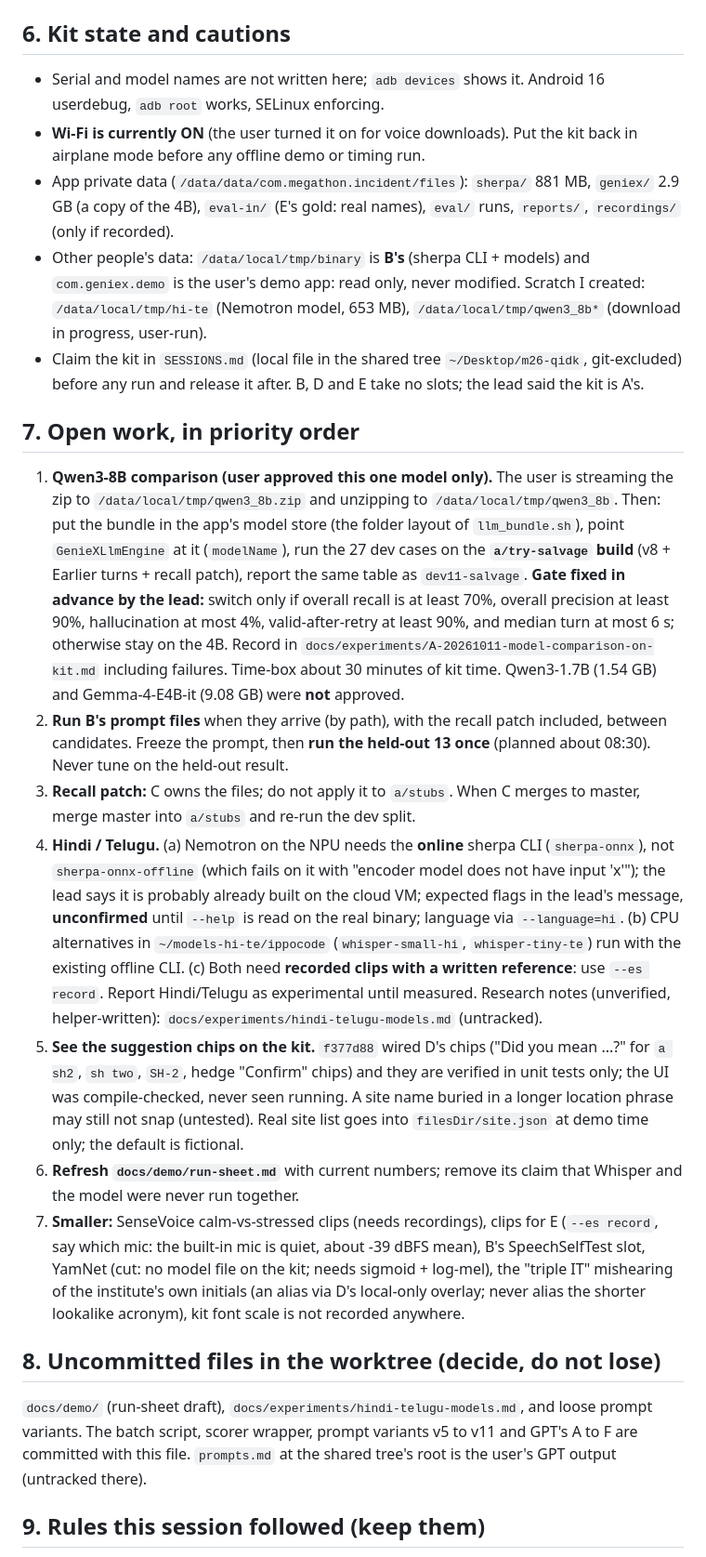
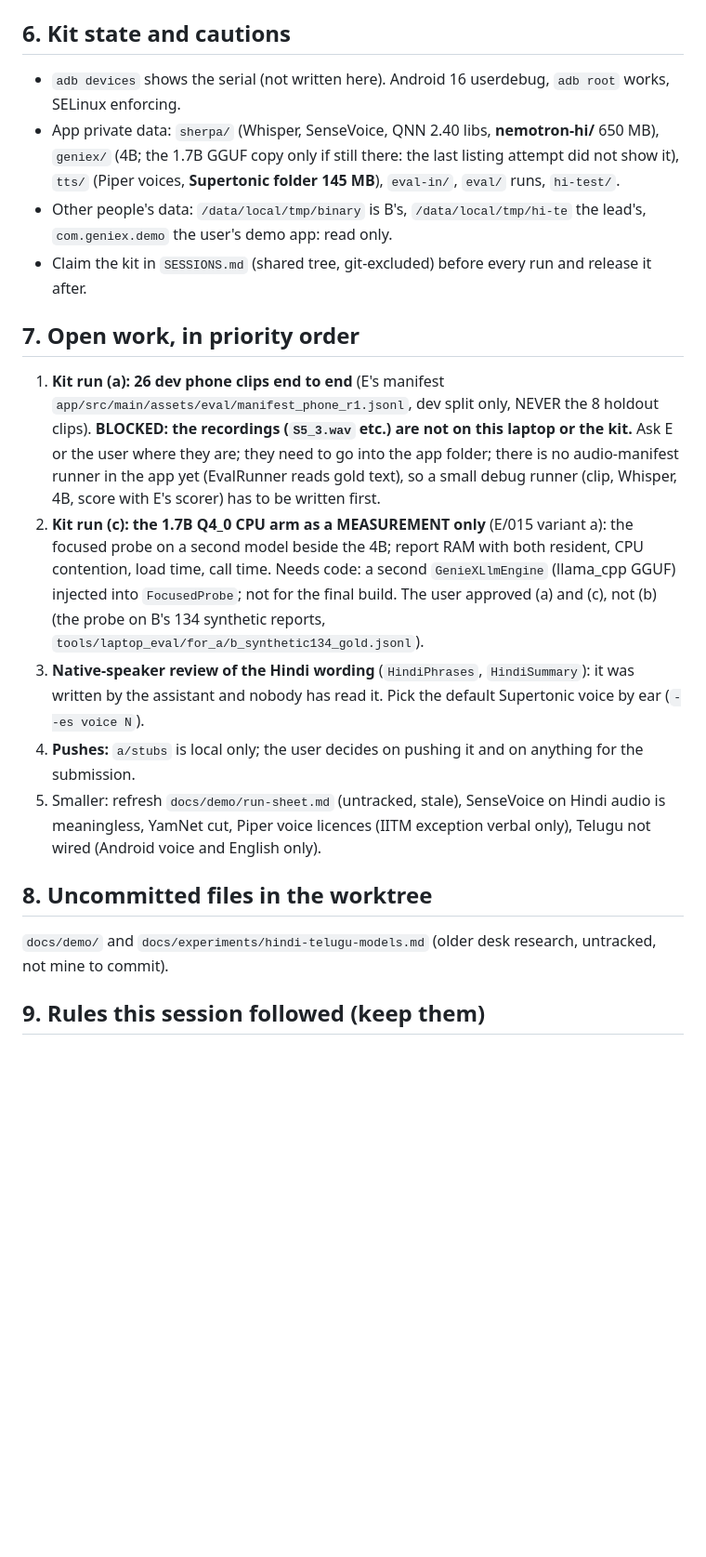
Before and after one commit to TH4KUR/m26-qidk, a Markdown page: docs/handoff/A-app-handoff.md, the part around one of its changes. Shown at 93% size. Rendered like a GitHub page; blank space fills up the shorter version.

Commit message:
docs: refresh the app handoff (state, kit, new debug switches, measured results, open work)

```diff
--- a/docs/handoff/A-app-handoff.md
+++ b/docs/handoff/A-app-handoff.md
@@ -53,24 +48,18 @@ adb shell am start -n com.megathon.incident/.MainActivity          # plain launc
 
 ## 6. Kit state and cautions
-
-- Serial and model names are not written here; `adb devices` shows it. Android 16 userdebug, `adb root` works, SELinux enforcing.
-- **Wi-Fi is currently ON** (the user turned it on for voice downloads). Put the kit back in airplane mode before any offline demo or timing run.
-- App private data (`/data/data/com.megathon.incident/files`): `sherpa/` 881 MB, `geniex/` 2.9 GB (a copy of the 4B), `eval-in/` (E's gold: real names), `eval/` runs, `reports/`, `recordings/` (only if recorded).
-- Other people's data: `/data/local/tmp/binary` is **B's** (sherpa CLI + models) and `com.geniex.demo` is the user's demo app: read only, never modified. Scratch I created: `/data/local/tmp/hi-te` (Nemotron model, 653 MB), `/data/local/tmp/qwen3_8b*` (download in progress, user-run).
-- Claim the kit in `SESSIONS.md` (local file in the shared tree `~/Desktop/m26-qidk`, git-excluded) before any run and release it after. B, D and E take no slots; the lead said the kit is A's.
+- `adb devices` shows the serial (not written here). Android 16 userdebug, `adb root` works, SELinux enforcing.
+- App private data: `sherpa/` (Whisper, SenseVoice, QNN 2.40 libs, **nemotron-hi/** 650 MB), `geniex/` (4B; the 1.7B GGUF copy only if still there: the last listing attempt did not show it), `tts/` (Piper voices, **Supertonic folder 145 MB**), `eval-in/`, `eval/` runs, `hi-test/`.
+- Other people's data: `/data/local/tmp/binary` is B's, `/data/local/tmp/hi-te` the lead's, `com.geniex.demo` the user's demo app: read only.
+- Claim the kit in `SESSIONS.md` (shared tree, git-excluded) before every run and release it after.
 
 ## 7. Open work, in priority order
+1. **Kit run (a): 26 dev phone clips end to end** (E's manifest `app/src/main/assets/eval/manifest_phone_r1.jsonl`, dev split only, NEVER the 8 holdout clips). **BLOCKED: the recordings (`S5_3.wav` etc.) are not on this laptop or the kit.** Ask E or the user where they are; they need to go into the app folder; there is no audio-manifest runner in the app yet (EvalRunner reads gold text), so a small debug runner (clip, Whisper, 4B, score with E's scorer) has to be written first.
+2. **Kit run (c): the 1.7B Q4_0 CPU arm as a MEASUREMENT only** (E/015 variant a): the focused probe on a second model beside the 4B; report RAM with both resident, CPU contention, load time, call time. Needs code: a second `GenieXLlmEngine` (llama_cpp GGUF) injected into `FocusedProbe`; not for the final build. The user approved (a) and (c), not (b) (the probe on B's 134 synthetic reports, `tools/laptop_eval/for_a/b_synthetic134_gold.jsonl`).
+3. **Native-speaker review of the Hindi wording** (`HindiPhrases`, `HindiSummary`): it was written by the assistant and nobody has read it. Pick the default Supertonic voice by ear (`--es voice N`).
+4. **Pushes:** `a/stubs` is local only; the user decides on pushing it and on anything for the submission.
+5. Smaller: refresh `docs/demo/run-sheet.md` (untracked, stale), SenseVoice on Hindi audio is meaningless, YamNet cut, Piper voice licences (IITM exception verbal only), Telugu not wired (Android voice and English only).
 
-1. **Qwen3-8B comparison (user approved this one model only).** The user is streaming the zip to `/data/local/tmp/qwen3_8b.zip` and unzipping to `/data/local/tmp/qwen3_8b`. Then: put the bundle in the app's model store (the folder layout of `llm_bundle.sh`), point `GenieXLlmEngine` at it (`modelName`), run the 27 dev cases on the **`a/try-salvage` build** (v8 + Earlier turns + recall patch), report the same table as `dev11-salvage`. **Gate fixed in advance by the lead:** switch only if overall recall is at least 70%, overall precision at least 90%, hallucination at most 4%, valid-after-retry at least 90%, and median turn at most 6 s; otherwise stay on the 4B. Record in `docs/experiments/A-20261011-model-comparison-on-kit.md` including failures. Time-box about 30 minutes of kit time. Qwen3-1.7B (1.54 GB) and Gemma-4-E4B-it (9.08 GB) were **not** approved.
-2. **Run B's prompt files** when they arrive (by path), with the recall patch included, between candidates. Freeze the prompt, then **run the held-out 13 once** (planned about 08:30). Never tune on the held-out result.
-3. **Recall patch:** C owns the files; do not apply it to `a/stubs`. When C merges to master, merge master into `a/stubs` and re-run the dev split.
-4. **Hindi / Telugu.** (a) Nemotron on the NPU needs the **online** sherpa CLI (`sherpa-onnx`), not `sherpa-onnx-offline` (which fails on it with "encoder model does not have input 'x'"); the lead says it is probably already built on the cloud VM; expected flags in the lead's message, **unconfirmed** until `--help` is read on the real binary; language via `--language=hi`. (b) CPU alternatives in `~/models-hi-te/ippocode` (`whisper-small-hi`, `whisper-tiny-te`) run with the existing offline CLI. (c) Both need **recorded clips with a written reference**: use `--es record`. Report Hindi/Telugu as experimental until measured. Research notes (unverified, helper-written): `docs/experiments/hindi-telugu-models.md` (untracked).
-5. **See the suggestion chips on the kit.** `f377d88` wired D's chips ("Did you mean ...?" for `a sh2`, `sh two`, `SH-2`, hedge "Confirm" chips) and they are verified in unit tests only; the UI was compile-checked, never seen running. A site name buried in a longer location phrase may still not snap (untested). Real site list goes into `filesDir/site.json` at demo time only; the default is fictional.
-6. **Refresh `docs/demo/run-sheet.md`** with current numbers; remove its claim that Whisper and the model were never run together.
-7. **Smaller:** SenseVoice calm-vs-stressed clips (needs recordings), clips for E (`--es record`, say which mic: the built-in mic is quiet, about -39 dBFS mean), B's SpeechSelfTest slot, YamNet (cut: no model file on the kit; needs sigmoid + log-mel), the "triple IT" mishearing of the institute's own initials (an alias via D's local-only overlay; never alias the shorter lookalike acronym), kit font scale is not recorded anywhere.
-
-## 8. Uncommitted files in the worktree (decide, do not lose)
-
-`docs/demo/` (run-sheet draft), `docs/experiments/hindi-telugu-models.md`, and loose prompt variants. The batch script, scorer wrapper, prompt variants v5 to v11 and GPT's A to F are committed with this file. `prompts.md` at the shared tree's root is the user's GPT output (untracked there).
+## 8. Uncommitted files in the worktree
+`docs/demo/` and `docs/experiments/hindi-telugu-models.md` (older desk research, untracked, not mine to commit).
 
 ## 9. Rules this session followed (keep them)
```
Also changed, not shown: other parts of docs/handoff/A-app-handoff.md (+36 -43 lines).
